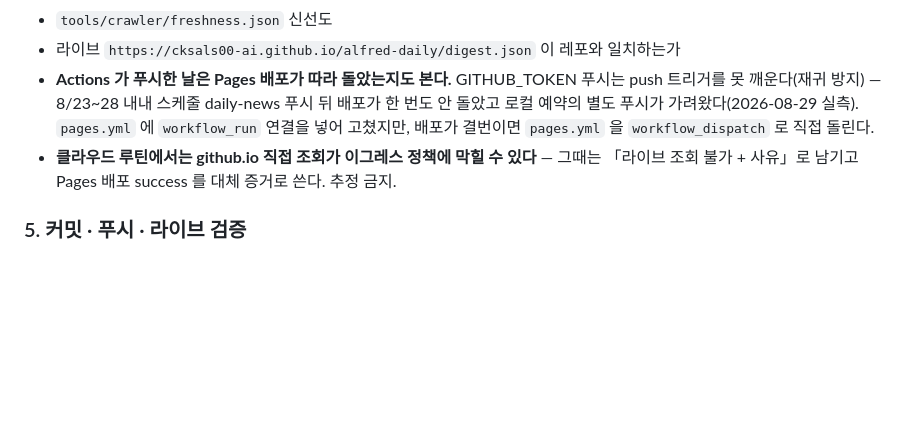
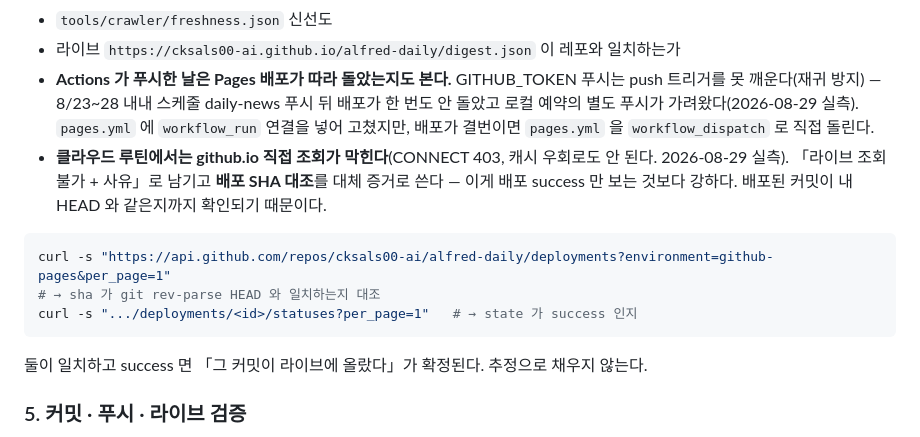
Before and after one commit to cksals00-ai/alfred-daily, a Markdown page: docs/morning-routine.md, the part around the change. GitHub-like rendering; blank space fills up the shorter version.

Commit message:
라이브 검증 대체 절차 강화 — github.io 는 클라우드에서 CONNECT 403 으로 캐시 우회해도 막힘(8/29 실측). Pages deployments API 의 배포 SHA 를 HEAD 와 대조하는 방법으로 교체(배포 success 만 보는 것보다 강한 증거)
Co-Authored-By: Claude <noreply@anthropic.com>
Claude-Session: https://claude.ai/code/session_01VyvLLUEjc9QJkrmnvYd4sR

````diff
--- a/docs/morning-routine.md
+++ b/docs/morning-routine.md
@@ -213,8 +213,17 @@ out = s[:k] + b + s[k:]
   한 번도 안 돌았고 로컬 예약의 별도 푸시가 가려왔다(2026-08-29 실측). `pages.yml` 에
   `workflow_run` 연결을 넣어 고쳤지만, 배포가 결번이면 `pages.yml` 을 `workflow_dispatch`
   로 직접 돌린다.
-- **클라우드 루틴에서는 github.io 직접 조회가 이그레스 정책에 막힐 수 있다** — 그때는
-  「라이브 조회 불가 + 사유」로 남기고 Pages 배포 success 를 대체 증거로 쓴다. 추정 금지.
+- **클라우드 루틴에서는 github.io 직접 조회가 막힌다**(CONNECT 403, 캐시 우회로도 안 된다.
+  2026-08-29 실측). 「라이브 조회 불가 + 사유」로 남기고 **배포 SHA 대조**를 대체 증거로 쓴다 —
+  이게 배포 success 만 보는 것보다 강하다. 배포된 커밋이 내 HEAD 와 같은지까지 확인되기 때문이다.
+
+```bash
+curl -s "https://api.github.com/repos/cksals00-ai/alfred-daily/deployments?environment=github-pages&per_page=1"
+# → sha 가 git rev-parse HEAD 와 일치하는지 대조
+curl -s ".../deployments/<id>/statuses?per_page=1"   # → state 가 success 인지
+```
+
+  둘이 일치하고 success 면 「그 커밋이 라이브에 올랐다」가 확정된다. 추정으로 채우지 않는다.
 
 ### 5. 커밋 · 푸시 · 라이브 검증
 
````
